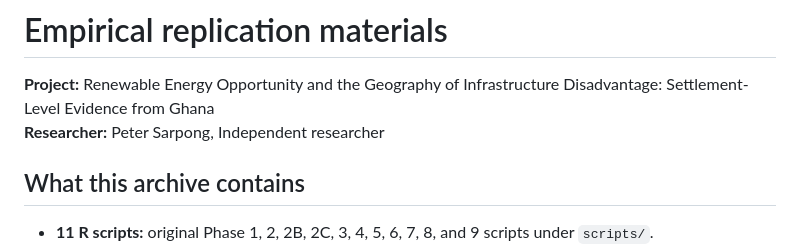
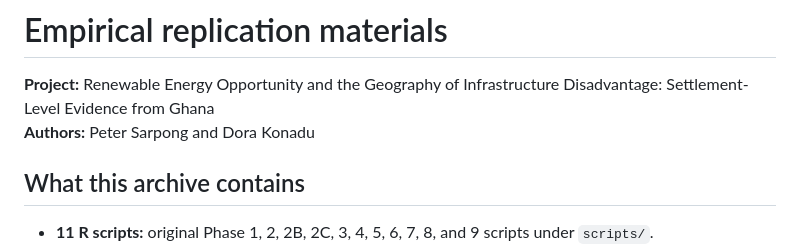
Before and after one commit to petersarpong1157-cmyk/ghana-energy-geography, a Markdown page: analysis/README.md, the part around the change. Drawn GitHub-style.

Commit message:
Correct Ghana study co-authors Peter Sarpong and Dora Konadu

```diff
--- a/analysis/README.md
+++ b/analysis/README.md
@@ -1,7 +1,7 @@
 # Empirical replication materials
 
 **Project:** Renewable Energy Opportunity and the Geography of Infrastructure Disadvantage: Settlement-Level Evidence from Ghana
-**Researcher:** Peter Sarpong, Independent researcher
+**Authors:** Peter Sarpong and Dora Konadu
 
 ## What this archive contains
 - **11 R scripts:** original Phase 1, 2, 2B, 2C, 3, 4, 5, 6, 7, 8, and 9 scripts under `scripts/`.
```
